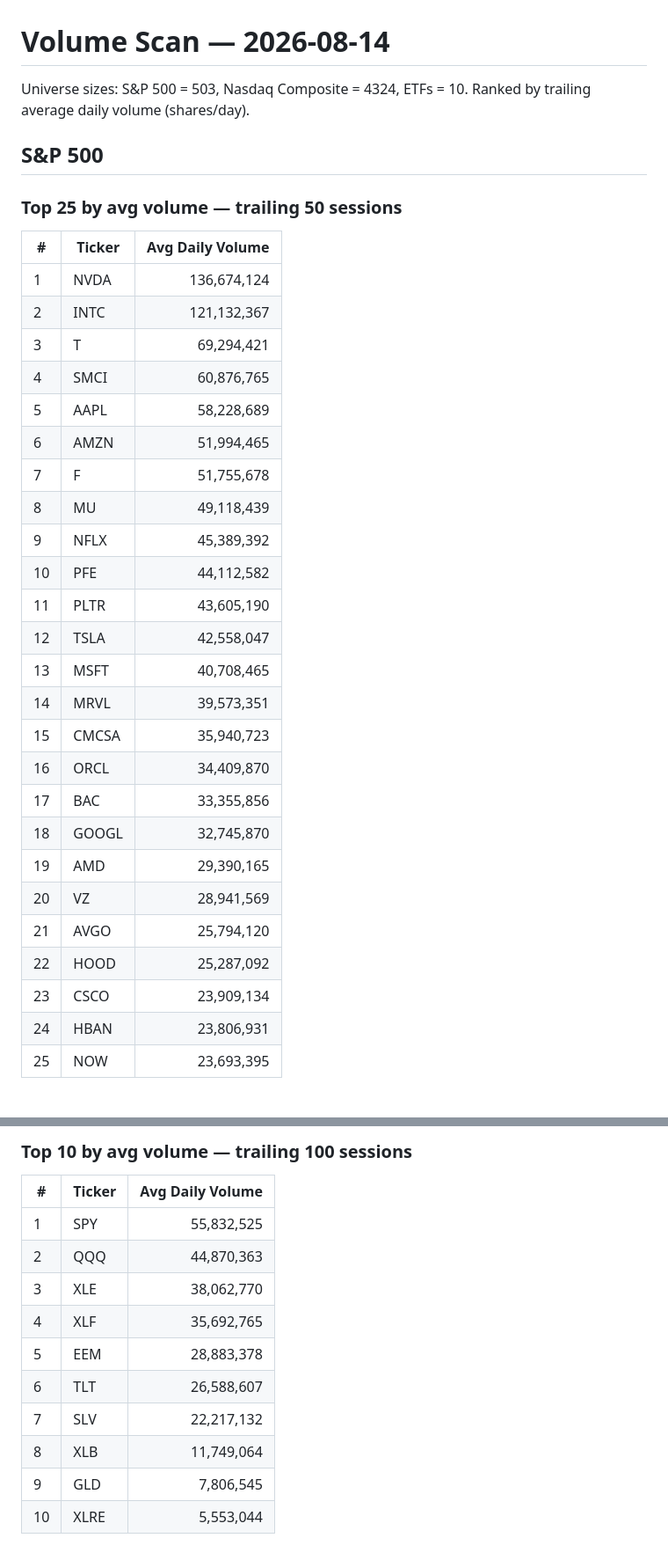
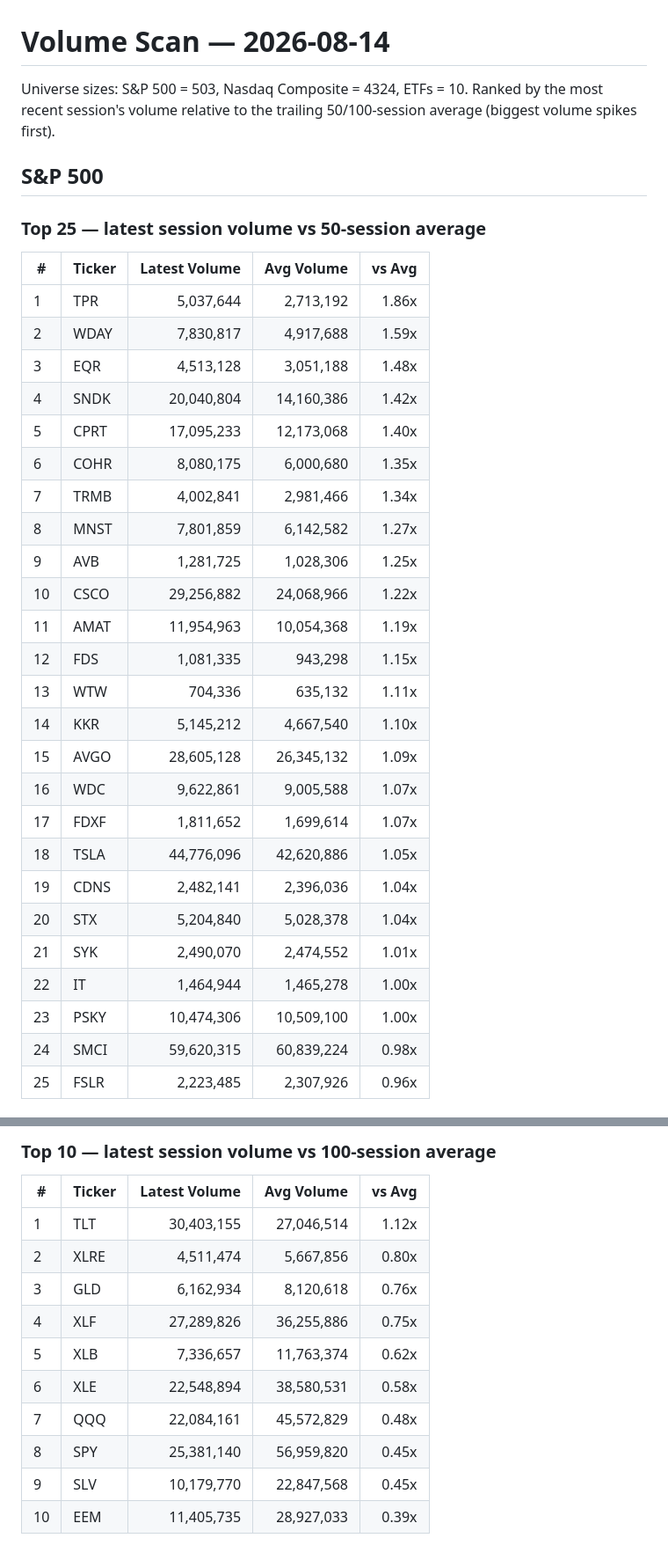
Before and after one commit to danreed001-droid/volume, a Markdown page: reports/latest.md, 2 parts joined by grey strips. Shown at 88% size. Drawn GitHub-style.

```diff
--- a/reports/latest.md
+++ b/reports/latest.md
@@ -1,34 +1,34 @@
 # Volume Scan — 2026-08-14
 
-Universe sizes: S&P 500 = 503, Nasdaq Composite = 4324, ETFs = 10. Ranked by trailing average daily volume (shares/day).
+Universe sizes: S&P 500 = 503, Nasdaq Composite = 4324, ETFs = 10. Ranked by the most recent session's volume relative to the trailing 50/100-session average (biggest volume spikes first).
 
 ## S&P 500
-### Top 25 by avg volume — trailing 50 sessions
-| # | Ticker | Avg Daily Volume |
-|---|--------|------------------:|
-| 1 | NVDA | 136,674,124 |
-| 2 | INTC | 121,132,367 |
-| 3 | T | 69,294,421 |
-| 4 | SMCI | 60,876,765 |
-| 5 | AAPL | 58,228,689 |
-| 6 | AMZN | 51,994,465 |
-| 7 | F | 51,755,678 |
-| 8 | MU | 49,118,439 |
-| 9 | NFLX | 45,389,392 |
-| 10 | PFE | 44,112,582 |
-| 11 | PLTR | 43,605,190 |
-| 12 | TSLA | 42,558,047 |
-| 13 | MSFT | 40,708,465 |
-| 14 | MRVL | 39,573,351 |
-| 15 | CMCSA | 35,940,723 |
-| 16 | ORCL | 34,409,870 |
-| 17 | BAC | 33,355,856 |
-| 18 | GOOGL | 32,745,870 |
-| 19 | AMD | 29,390,165 |
-| 20 | VZ | 28,941,569 |
-| 21 | AVGO | 25,794,120 |
-| 22 | HOOD | 25,287,092 |
-| 23 | CSCO | 23,909,134 |
-| 24 | HBAN | 23,806,931 |
-| 25 | NOW | 23,693,395 |
+### Top 25 — latest session volume vs 50-session average
+| # | Ticker | Latest Volume | Avg Volume | vs Avg |
+|---|--------|---------------:|-----------:|-------:|
+| 1 | TPR | 5,037,644 | 2,713,192 | 1.86x |
+| 2 | WDAY | 7,830,817 | 4,917,688 | 1.59x |
+| 3 | EQR | 4,513,128 | 3,051,188 | 1.48x |
+| 4 | SNDK | 20,040,804 | 14,160,386 | 1.42x |
+| 5 | CPRT | 17,095,233 | 12,173,068 | 1.40x |
+| 6 | COHR | 8,080,175 | 6,000,680 | 1.35x |
+| 7 | TRMB | 4,002,841 | 2,981,466 | 1.34x |
+| 8 | MNST | 7,801,859 | 6,142,582 | 1.27x |
+| 9 | AVB | 1,281,725 | 1,028,306 | 1.25x |
+| 10 | CSCO | 29,256,882 | 24,068,966 | 1.22x |
+| 11 | AMAT | 11,954,963 | 10,054,368 | 1.19x |
+| 12 | FDS | 1,081,335 | 943,298 | 1.15x |
+| 13 | WTW | 704,336 | 635,132 | 1.11x |
+| 14 | KKR | 5,145,212 | 4,667,540 | 1.10x |
+| 15 | AVGO | 28,605,128 | 26,345,132 | 1.09x |
+| 16 | WDC | 9,622,861 | 9,005,588 | 1.07x |
+| 17 | FDXF | 1,811,652 | 1,699,614 | 1.07x |
+| 18 | TSLA | 44,776,096 | 42,620,886 | 1.05x |
+| 19 | CDNS | 2,482,141 | 2,396,036 | 1.04x |
+| 20 | STX | 5,204,840 | 5,028,378 | 1.04x |
+| 21 | SYK | 2,490,070 | 2,474,552 | 1.01x |
+| 22 | IT | 1,464,944 | 1,465,278 | 1.00x |
+| 23 | PSKY | 10,474,306 | 10,509,100 | 1.00x |
+| 24 | SMCI | 59,620,315 | 60,839,224 | 0.98x |
+| 25 | FSLR | 2,223,485 | 2,307,926 | 0.96x |
 
@@ -137,14 +137,14 @@ Universe sizes: S&P 500 = 503, Nasdaq Composite = 4324, ETFs = 10. Ranked by tra
 
-### Top 10 by avg volume — trailing 100 sessions
-| # | Ticker | Avg Daily Volume |
-|---|--------|------------------:|
-| 1 | SPY | 55,832,525 |
-| 2 | QQQ | 44,870,363 |
-| 3 | XLE | 38,062,770 |
-| 4 | XLF | 35,692,765 |
-| 5 | EEM | 28,883,378 |
-| 6 | TLT | 26,588,607 |
-| 7 | SLV | 22,217,132 |
-| 8 | XLB | 11,749,064 |
-| 9 | GLD | 7,806,545 |
-| 10 | XLRE | 5,553,044 |
+### Top 10 — latest session volume vs 100-session average
+| # | Ticker | Latest Volume | Avg Volume | vs Avg |
+|---|--------|---------------:|-----------:|-------:|
+| 1 | TLT | 30,403,155 | 27,046,514 | 1.12x |
+| 2 | XLRE | 4,511,474 | 5,667,856 | 0.80x |
+| 3 | GLD | 6,162,934 | 8,120,618 | 0.76x |
+| 4 | XLF | 27,289,826 | 36,255,886 | 0.75x |
+| 5 | XLB | 7,336,657 | 11,763,374 | 0.62x |
+| 6 | XLE | 22,548,894 | 38,580,531 | 0.58x |
+| 7 | QQQ | 22,084,161 | 45,572,829 | 0.48x |
+| 8 | SPY | 25,381,140 | 56,959,820 | 0.45x |
+| 9 | SLV | 10,179,770 | 22,847,568 | 0.45x |
+| 10 | EEM | 11,405,735 | 28,927,033 | 0.39x |
```
Also changed, not shown: other parts of reports/latest.md (+97 -97 lines), reports/volume_report_2026-08-14.md (+139 -139 lines).
